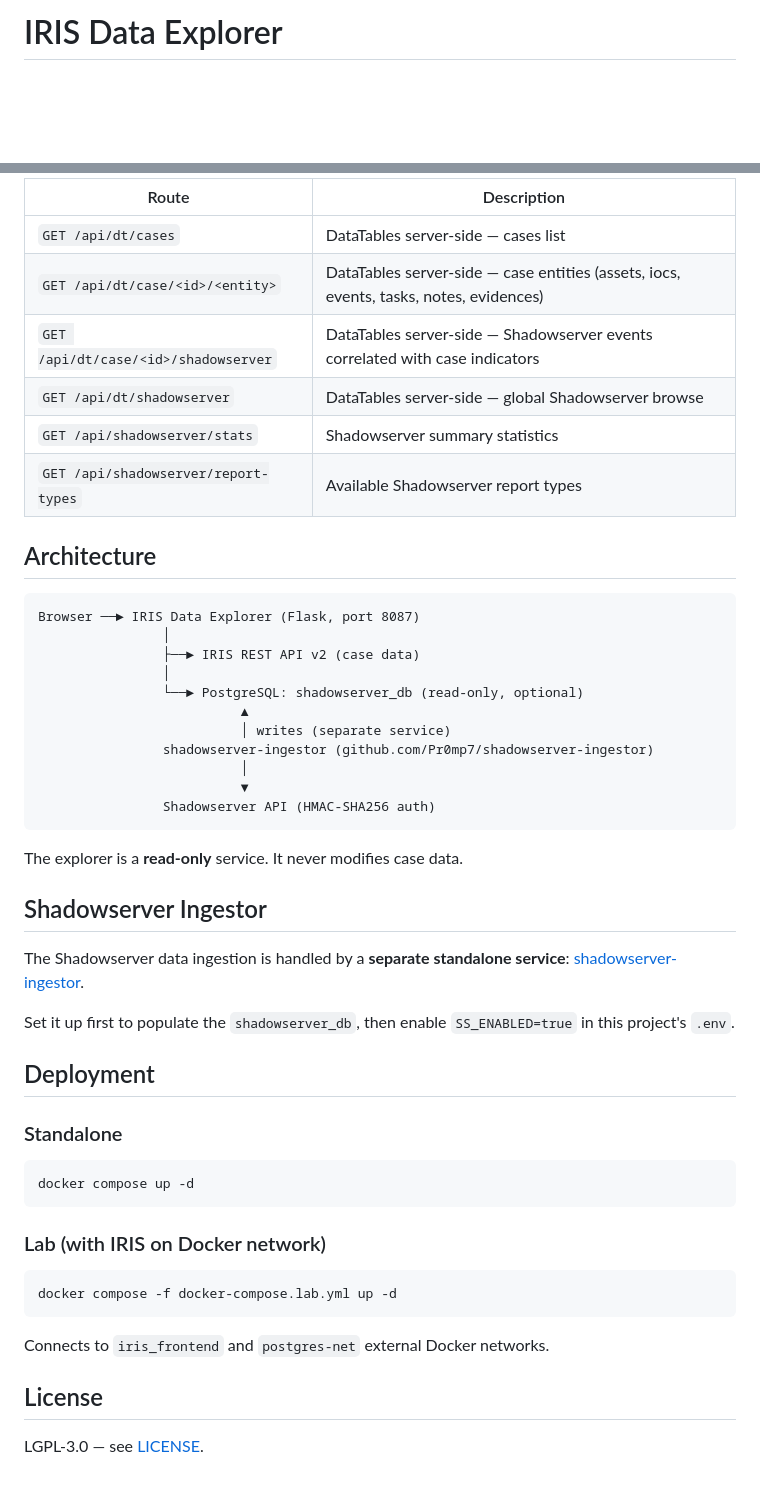
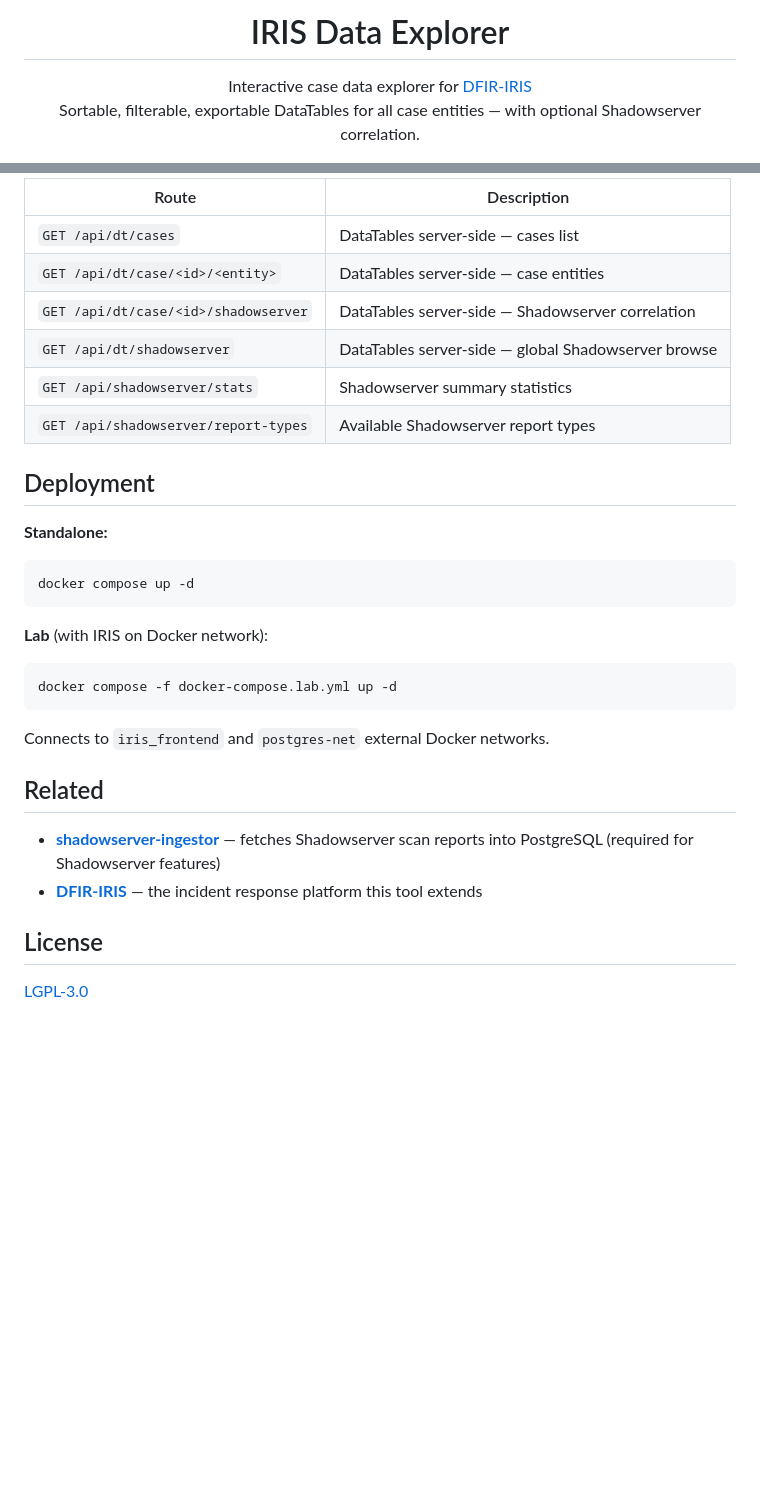
Before and after one commit to Pr0mp7/iris-data-explorer, a Markdown page: README.md, 2 parts joined by grey strips. GitHub-like rendering; folded sections open; blank space fills up the shorter version.

````diff
--- a/README.md
+++ b/README.md
@@ -1,2 +1,8 @@
-# IRIS Data Explorer
+<p align="center">
+  <h1 align="center">IRIS Data Explorer</h1>
+  <p align="center">
+    Interactive case data explorer for <a href="https://github.com/dfir-iris/iris-web">DFIR-IRIS</a><br>
+    Sortable, filterable, exportable DataTables for all case entities — with optional Shadowserver correlation.
+  </p>
+</p>
 
@@ -94,45 +136,23 @@ Correlates case IOCs and Assets with [Shadowserver](https://www.shadowserver.org
 | Route | Description |
 |-------|-------------|
 | `GET /api/dt/cases` | DataTables server-side — cases list |
-| `GET /api/dt/case/<id>/<entity>` | DataTables server-side — case entities (assets, iocs, events, tasks, notes, evidences) |
-| `GET /api/dt/case/<id>/shadowserver` | DataTables server-side — Shadowserver events correlated with case indicators |
+| `GET /api/dt/case/<id>/<entity>` | DataTables server-side — case entities |
+| `GET /api/dt/case/<id>/shadowserver` | DataTables server-side — Shadowserver correlation |
 | `GET /api/dt/shadowserver` | DataTables server-side — global Shadowserver browse |
 | `GET /api/shadowserver/stats` | Shadowserver summary statistics |
 | `GET /api/shadowserver/report-types` | Available Shadowserver report types |
 
-## Architecture
-
-```
-Browser ──► IRIS Data Explorer (Flask, port 8087)
-                │
-                ├──► IRIS REST API v2 (case data)
-                │
-                └──► PostgreSQL: shadowserver_db (read-only, optional)
-                          ▲
-                          │ writes (separate service)
-                shadowserver-ingestor (github.com/Pr0mp7/shadowserver-ingestor)
-                          │
-                          ▼
-                Shadowserver API (HMAC-SHA256 auth)
-```
-
-The explorer is a **read-only** service. It never modifies case data.
-
-## Shadowserver Ingestor
-
-The Shadowserver data ingestion is handled by a **separate standalone service**: [shadowserver-ingestor](https://github.com/Pr0mp7/shadowserver-ingestor).
-
-Set it up first to populate the `shadowserver_db`, then enable `SS_ENABLED=true` in this project's `.env`.
+</details>
 
 ## Deployment
 
-### Standalone
+**Standalone:**
 
 ```bash
 docker compose up -d
 ```
 
-### Lab (with IRIS on Docker network)
+**Lab** (with IRIS on Docker network):
 
 ```bash
 docker compose -f docker-compose.lab.yml up -d
@@ -140,6 +160,11 @@ docker compose -f docker-compose.lab.yml up -d
 
 Connects to `iris_frontend` and `postgres-net` external Docker networks.
 
+## Related
+
+- **[shadowserver-ingestor](https://github.com/Pr0mp7/shadowserver-ingestor)** — fetches Shadowserver scan reports into PostgreSQL (required for Shadowserver features)
+- **[DFIR-IRIS](https://github.com/dfir-iris/iris-web)** — the incident response platform this tool extends
+
 ## License
 
-LGPL-3.0 — see [LICENSE](LICENSE).
+[LGPL-3.0](LICENSE)
````
Also changed, not shown: other parts of README.md (+56 -20 lines).
